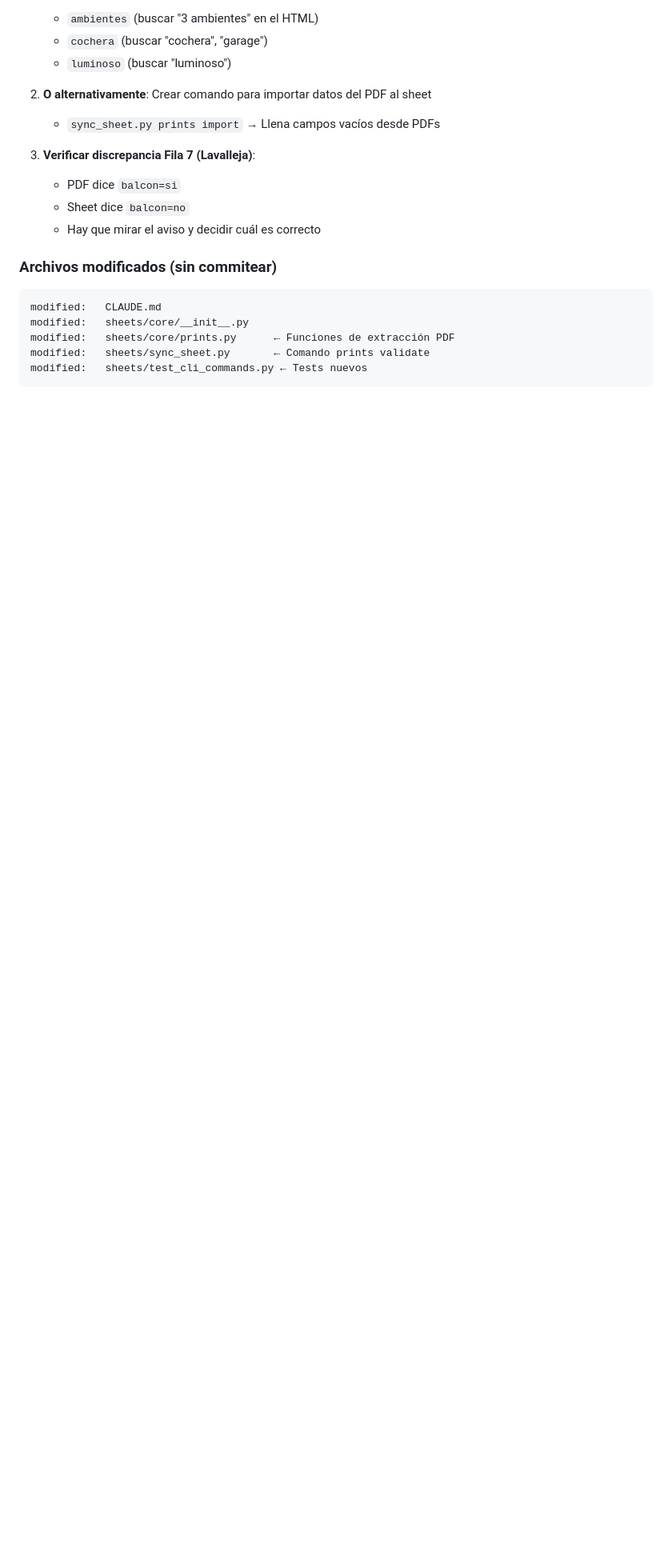
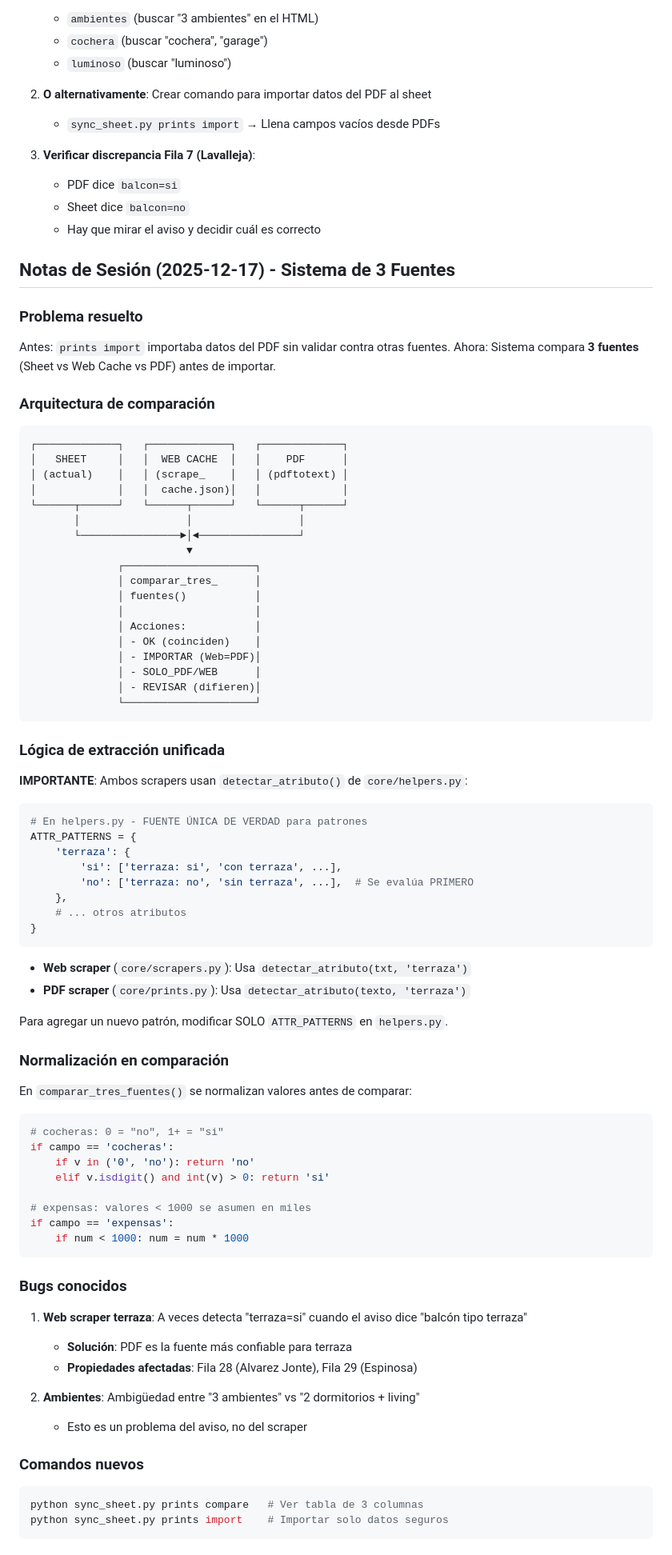
Before and after one commit to JulianGhi/buscador-casita-chiquis, a Markdown page: CLAUDE.md, the part around one of its changes. Shown at 80% size. Drawn GitHub-style; blank space fills up the shorter version.

Commit message:
Documentar sistema de 3 fuentes y bugs conocidos
- Arquitectura de comparación (diagrama ASCII)
- Lógica de extracción unificada con detectar_atributo()
- Normalización de cocheras y expensas
- Bugs conocidos (terraza en web scraper, ambientes)
- Política de importación

🤖 Generated with [Claude Code](https://claude.com/claude-code)

Co-Authored-By: Claude Opus 4.5 <noreply@anthropic.com>

````diff
--- a/CLAUDE.md
+++ b/CLAUDE.md
@@ -546,12 +546,84 @@ El **PDF scraper** SÍ los extrae (porque lee el texto completo del PDF).
    - Sheet dice `balcon=no`
    - Hay que mirar el aviso y decidir cuál es correcto
 
-### Archivos modificados (sin commitear)
+## Notas de Sesión (2025-12-17) - Sistema de 3 Fuentes
+
+### Problema resuelto
+
+Antes: `prints import` importaba datos del PDF sin validar contra otras fuentes.
+Ahora: Sistema compara **3 fuentes** (Sheet vs Web Cache vs PDF) antes de importar.
+
+### Arquitectura de comparación
 
 ```
-modified:   CLAUDE.md
-modified:   sheets/core/__init__.py
-modified:   sheets/core/prints.py      ← Funciones de extracción PDF
-modified:   sheets/sync_sheet.py       ← Comando prints validate
-modified:   sheets/test_cli_commands.py ← Tests nuevos
+┌─────────────┐   ┌─────────────┐   ┌─────────────┐
+│   SHEET     │   │  WEB CACHE  │   │    PDF      │
+│ (actual)    │   │ (scrape_    │   │ (pdftotext) │
+│             │   │  cache.json)│   │             │
+└──────┬──────┘   └──────┬──────┘   └──────┬──────┘
+       │                 │                 │
+       └────────────────►│◄────────────────┘
+                         ▼
+              ┌─────────────────────┐
+              │ comparar_tres_      │
+              │ fuentes()           │
+              │                     │
+              │ Acciones:           │
+              │ - OK (coinciden)    │
+              │ - IMPORTAR (Web=PDF)│
+              │ - SOLO_PDF/WEB      │
+              │ - REVISAR (difieren)│
+              └─────────────────────┘
 ```
+
+### Lógica de extracción unificada
+
+**IMPORTANTE**: Ambos scrapers usan `detectar_atributo()` de `core/helpers.py`:
+
+```python
+# En helpers.py - FUENTE ÚNICA DE VERDAD para patrones
+ATTR_PATTERNS = {
+    'terraza': {
+        'si': ['terraza: si', 'con terraza', ...],
+        'no': ['terraza: no', 'sin terraza', ...],  # Se evalúa PRIMERO
+    },
+    # ... otros atributos
+}
+```
+
+- **Web scraper** (`core/scrapers.py`): Usa `detectar_atributo(txt, 'terraza')`
+- **PDF scraper** (`core/prints.py`): Usa `detectar_atributo(texto, 'terraza')`
+
+Para agregar un nuevo patrón, modificar SOLO `ATTR_PATTERNS` en `helpers.py`.
+
+### Normalización en comparación
+
+En `comparar_tres_fuentes()` se normalizan valores antes de comparar:
+
+```python
+# cocheras: 0 = "no", 1+ = "si"
+if campo == 'cocheras':
+    if v in ('0', 'no'): return 'no'
+    elif v.isdigit() and int(v) > 0: return 'si'
+
+# expensas: valores < 1000 se asumen en miles
+if campo == 'expensas':
+    if num < 1000: num = num * 1000
+```
+
+### Bugs conocidos
+
+1. **Web scraper terraza**: A veces detecta "terraza=si" cuando el aviso dice "balcón tipo terraza"
+   - **Solución**: PDF es la fuente más confiable para terraza
+   - **Propiedades afectadas**: Fila 28 (Alvarez Jonte), Fila 29 (Espinosa)
+
+2. **Ambientes**: Ambigüedad entre "3 ambientes" vs "2 dormitorios + living"
+   - Esto es un problema del aviso, no del scraper
+
+### Comandos nuevos
+
+```bash
+python sync_sheet.py prints compare   # Ver tabla de 3 columnas
+python sync_sheet.py prints import    # Importar solo datos seguros
+```
+
````
Also changed, not shown: other parts of CLAUDE.md (+14 -0 lines).
